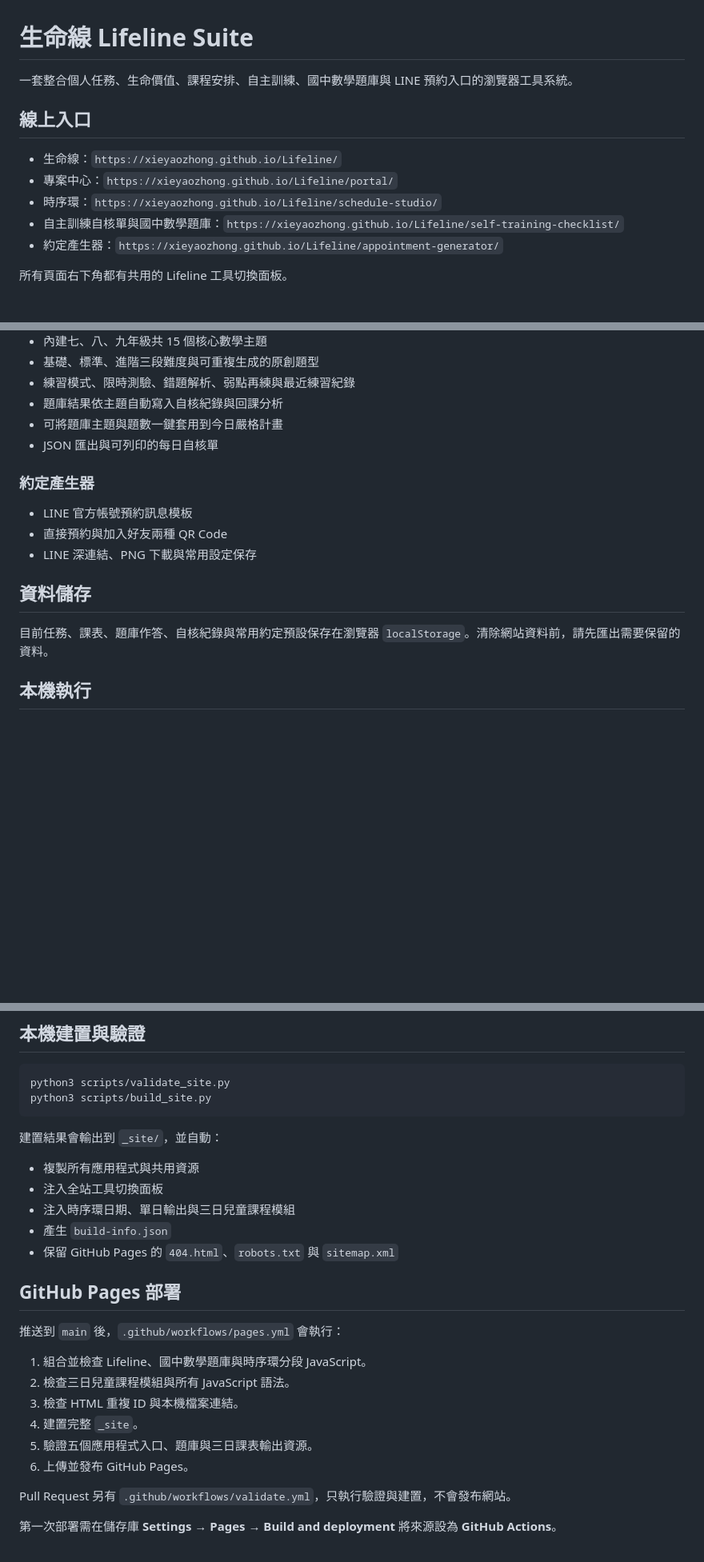
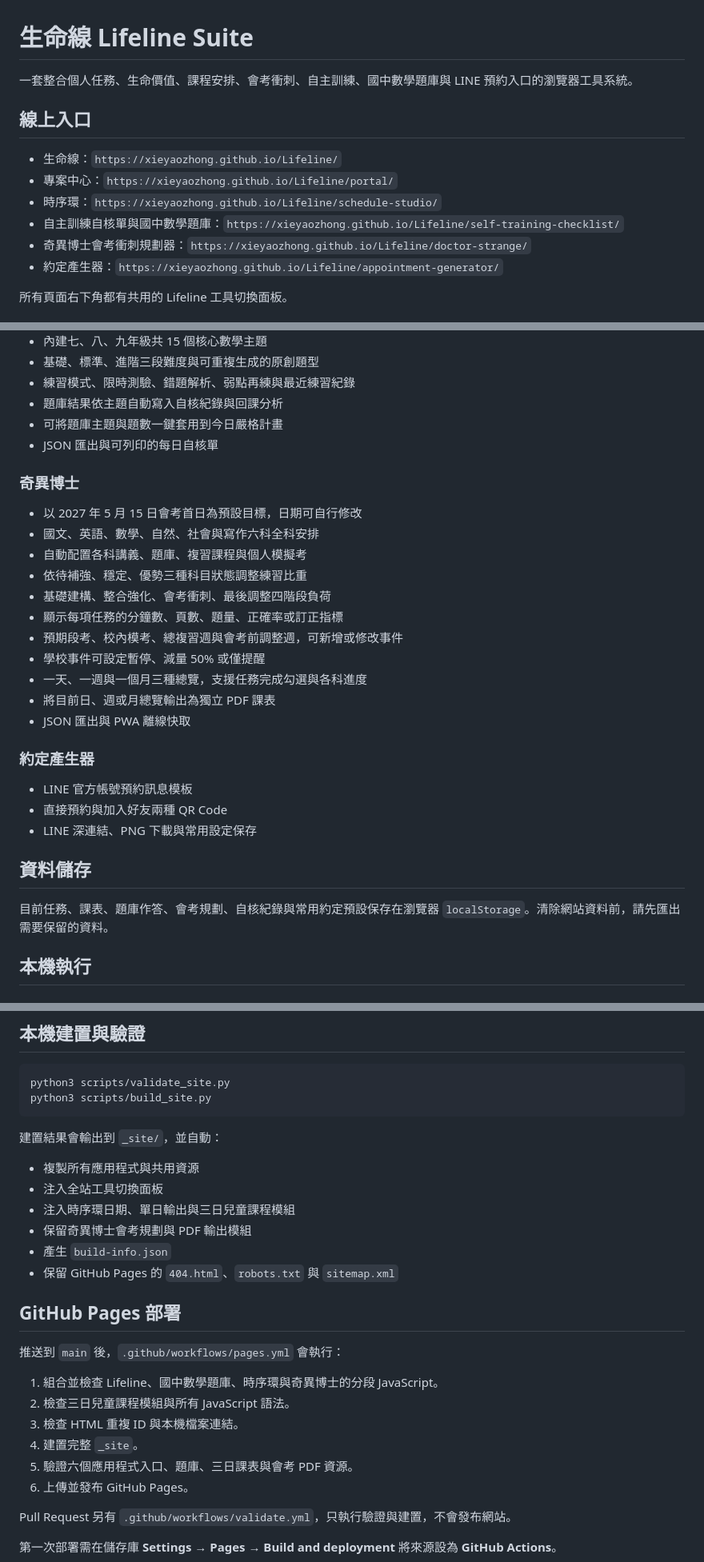
Before and after one commit to xieyaozhong/Lifeline, a Markdown page: README.md, 3 parts joined by grey strips. Shown at 80% size. GitHub-like rendering; blank space fills up the shorter version.

Commit message:
Document Doctor Strange exam sprint planner

```diff
--- a/README.md
+++ b/README.md
@@ -1,6 +1,6 @@
 # 生命線 Lifeline Suite
 
-一套整合個人任務、生命價值、課程安排、自主訓練、國中數學題庫與 LINE 預約入口的瀏覽器工具系統。
+一套整合個人任務、生命價值、課程安排、會考衝刺、自主訓練、國中數學題庫與 LINE 預約入口的瀏覽器工具系統。
 
 ## 線上入口
 
@@ -8,6 +8,7 @@
 - 專案中心：`https://xieyaozhong.github.io/Lifeline/portal/`
 - 時序環：`https://xieyaozhong.github.io/Lifeline/schedule-studio/`
 - 自主訓練自核單與國中數學題庫：`https://xieyaozhong.github.io/Lifeline/self-training-checklist/`
+- 奇異博士會考衝刺規劃器：`https://xieyaozhong.github.io/Lifeline/doctor-strange/`
 - 約定產生器：`https://xieyaozhong.github.io/Lifeline/appointment-generator/`
 
 所有頁面右下角都有共用的 Lifeline 工具切換面板。
@@ -49,6 +50,20 @@
 - 可將題庫主題與題數一鍵套用到今日嚴格計畫
 - JSON 匯出與可列印的每日自核單
 
+### 奇異博士
+
+- 以 2027 年 5 月 15 日會考首日為預設目標，日期可自行修改
+- 國文、英語、數學、自然、社會與寫作六科全科安排
+- 自動配置各科講義、題庫、複習課程與個人模擬考
+- 依待補強、穩定、優勢三種科目狀態調整練習比重
+- 基礎建構、整合強化、會考衝刺、最後調整四階段負荷
+- 顯示每項任務的分鐘數、頁數、題量、正確率或訂正指標
+- 預期段考、校內模考、總複習週與會考前調整週，可新增或修改事件
+- 學校事件可設定暫停、減量 50% 或僅提醒
+- 一天、一週與一個月三種總覽，支援任務完成勾選與各科進度
+- 將目前日、週或月總覽輸出為獨立 PDF 課表
+- JSON 匯出與 PWA 離線快取
+
 ### 約定產生器
 
 - LINE 官方帳號預約訊息模板
@@ -57,7 +72,7 @@
 
 ## 資料儲存
 
-目前任務、課表、題庫作答、自核紀錄與常用約定預設保存在瀏覽器 `localStorage`。清除網站資料前，請先匯出需要保留的資料。
+目前任務、課表、題庫作答、會考規劃、自核紀錄與常用約定預設保存在瀏覽器 `localStorage`。清除網站資料前，請先匯出需要保留的資料。
 
 ## 本機執行
 
@@ -83,6 +98,7 @@ python3 scripts/build_site.py
 - 複製所有應用程式與共用資源
 - 注入全站工具切換面板
 - 注入時序環日期、單日輸出與三日兒童課程模組
+- 保留奇異博士會考規劃與 PDF 輸出模組
 - 產生 `build-info.json`
 - 保留 GitHub Pages 的 `404.html`、`robots.txt` 與 `sitemap.xml`
 
@@ -90,11 +106,11 @@ python3 scripts/build_site.py
 
 推送到 `main` 後，`.github/workflows/pages.yml` 會執行：
 
-1. 組合並檢查 Lifeline、國中數學題庫與時序環分段 JavaScript。
+1. 組合並檢查 Lifeline、國中數學題庫、時序環與奇異博士的分段 JavaScript。
 2. 檢查三日兒童課程模組與所有 JavaScript 語法。
 3. 檢查 HTML 重複 ID 與本機檔案連結。
 4. 建置完整 `_site`。
-5. 驗證五個應用程式入口、題庫與三日課表輸出資源。
+5. 驗證六個應用程式入口、題庫、三日課表與會考 PDF 資源。
 6. 上傳並發布 GitHub Pages。
 
 Pull Request 另有 `.github/workflows/validate.yml`，只執行驗證與建置，不會發布網站。
```
